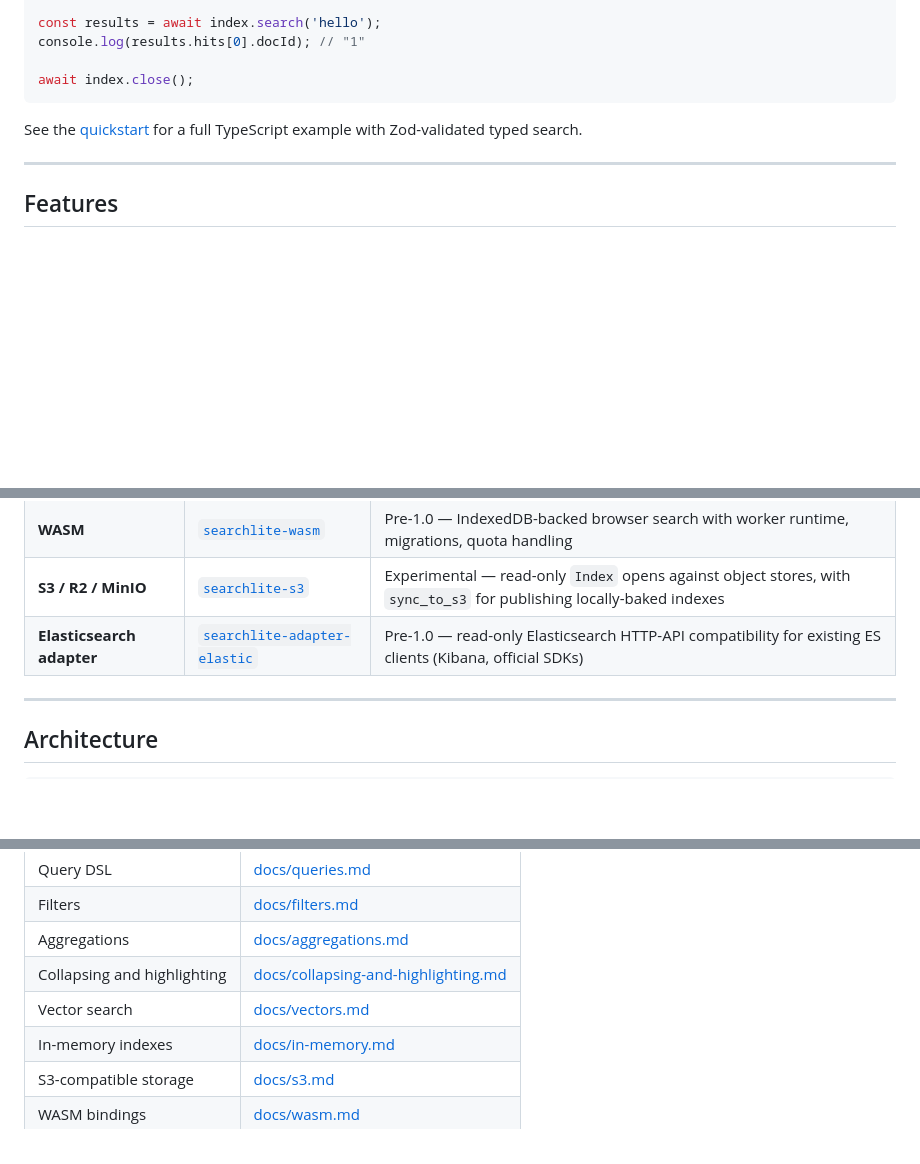
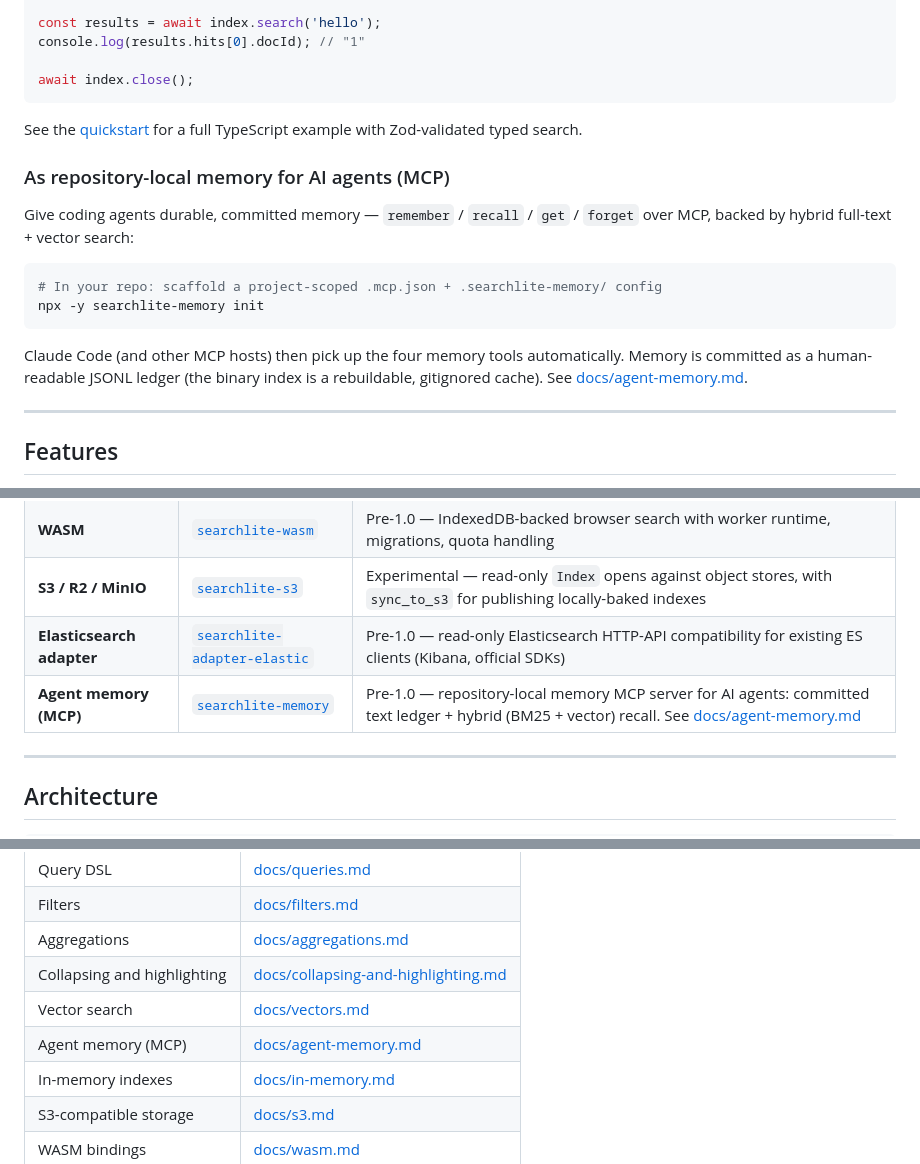
Before and after one commit to davidkelley/searchlite, a Markdown page: README.md, 3 parts joined by grey strips. Drawn GitHub-style; blank space fills up the shorter version.

````diff
--- a/README.md
+++ b/README.md
@@ -145,6 +145,20 @@ await index.close();
 
 See the [quickstart](docs/quickstart.md#nodejs--typescript) for a full TypeScript example with Zod-validated typed search.
 
+### As repository-local memory for AI agents (MCP)
+
+Give coding agents durable, committed memory — `remember` / `recall` / `get` / `forget`
+over MCP, backed by hybrid full-text + vector search:
+
+```bash
+# In your repo: scaffold a project-scoped .mcp.json + .searchlite-memory/ config
+npx -y searchlite-memory init
+```
+
+Claude Code (and other MCP hosts) then pick up the four memory tools automatically.
+Memory is committed as a human-readable JSONL ledger (the binary index is a rebuildable,
+gitignored cache). See [docs/agent-memory.md](docs/agent-memory.md).
+
 ---
 
 ## Features
@@ -188,6 +202,7 @@ Benchmarked on Apple M3 Max (36 GB), Rust 1.92.0, in-memory storage. All times a
 | **WASM** | [`searchlite-wasm`](searchlite-wasm/README.md) | Pre-1.0 &mdash; IndexedDB-backed browser search with worker runtime, migrations, quota handling |
 | **S3 / R2 / MinIO** | [`searchlite-s3`](searchlite-s3/README.md) | Experimental &mdash; read-only `Index` opens against object stores, with `sync_to_s3` for publishing locally-baked indexes |
 | **Elasticsearch adapter** | [`searchlite-adapter-elastic`](searchlite-adapter-elastic/README.md) | Pre-1.0 &mdash; read-only Elasticsearch HTTP-API compatibility for existing ES clients (Kibana, official SDKs) |
+| **Agent memory (MCP)** | [`searchlite-memory`](searchlite-memory/README.md) | Pre-1.0 &mdash; repository-local memory MCP server for AI agents: committed text ledger + hybrid (BM25 + vector) recall. See [docs/agent-memory.md](docs/agent-memory.md) |
 
 ---
 
@@ -246,6 +261,7 @@ Benchmarked on Apple M3 Max (36 GB), Rust 1.92.0, in-memory storage. All times a
 | Aggregations | [docs/aggregations.md](docs/aggregations.md) |
 | Collapsing and highlighting | [docs/collapsing-and-highlighting.md](docs/collapsing-and-highlighting.md) |
 | Vector search | [docs/vectors.md](docs/vectors.md) |
+| Agent memory (MCP) | [docs/agent-memory.md](docs/agent-memory.md) |
 | In-memory indexes | [docs/in-memory.md](docs/in-memory.md) |
 | S3-compatible storage | [docs/s3.md](docs/s3.md) |
 | WASM bindings | [docs/wasm.md](docs/wasm.md) |
````
Also changed, not shown: docs/agent-memory.md (added, +208 -0 lines).
